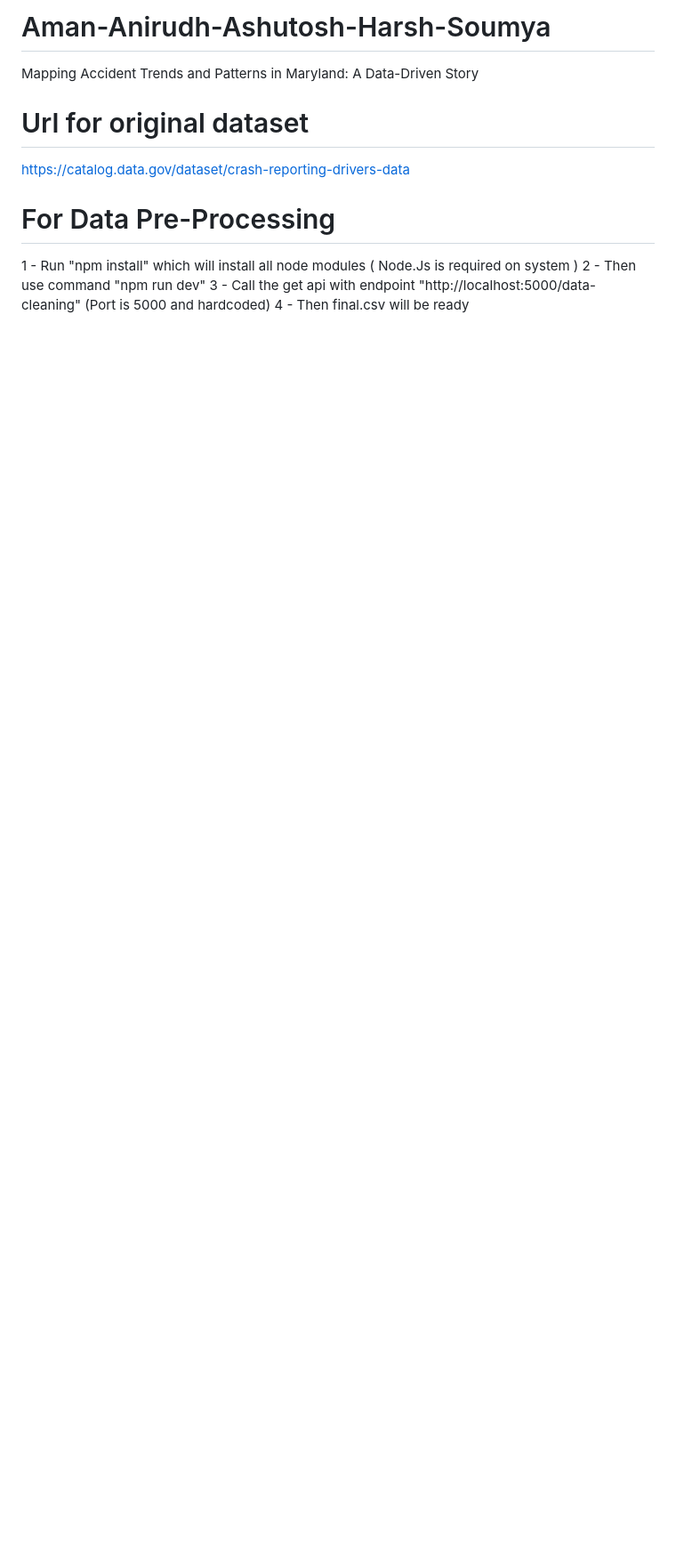
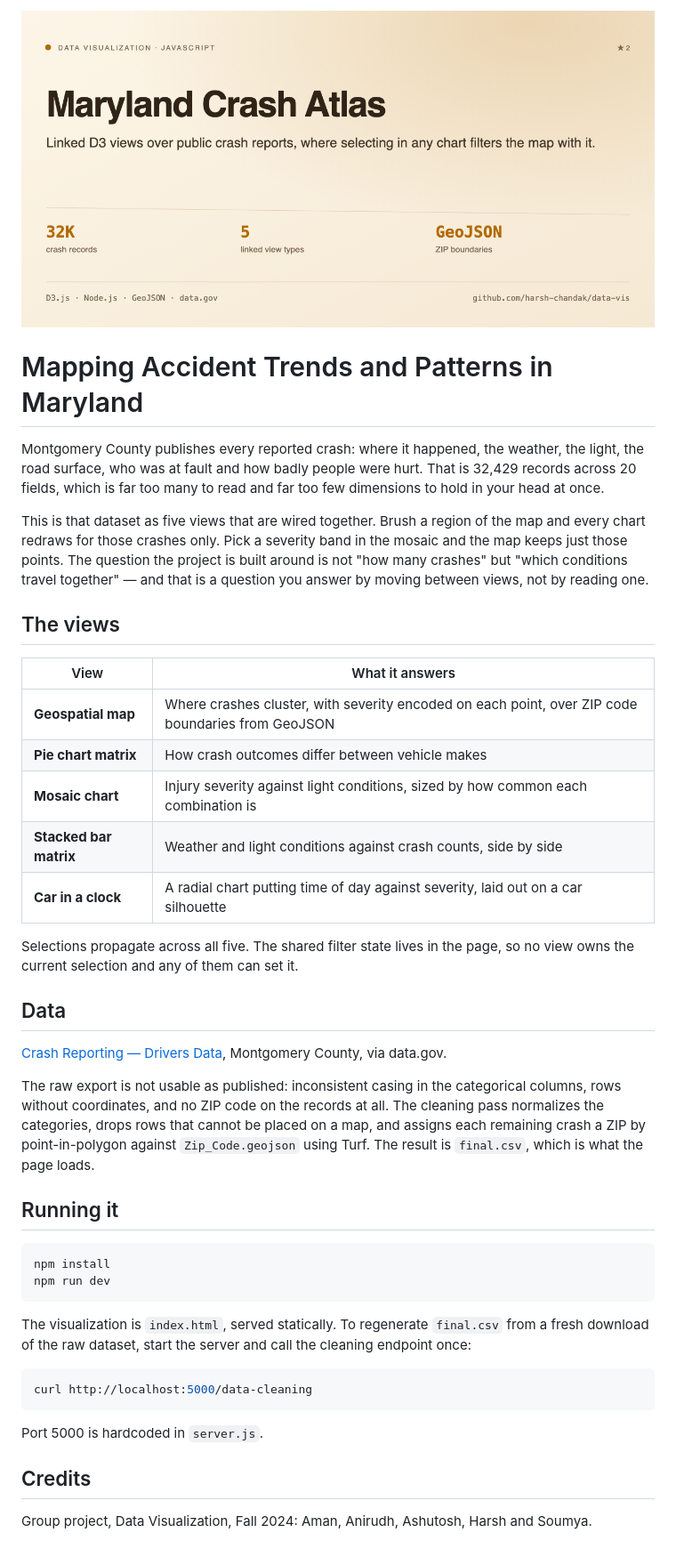
Before and after one commit to harsh-chandak/data-vis, a Markdown page: README.md, the part around the change. Shown: that part at 89% size. Rendered like a GitHub page; pictures changed too: assets/card-light.png (added); blank space fills up the shorter version.

Commit message:
A README that says what the project is
The README was titled with the five of our first names and listed four setup
commands. Nothing on the page said what was built, what data it used, or what
you could learn from it, so the repository was unreadable to anyone who had not
worked on it.

It now leads with the dataset and the question, documents the five views and
what each one answers, and explains the cleaning pass, which is the part that
actually took the work: the raw export has no ZIP on the records, so each crash
is placed by point-in-polygon against the boundary file.

Setup instructions kept, moved below.

````diff
--- a/README.md
+++ b/README.md
@@ -1,12 +1,65 @@
-# Aman-Anirudh-Ashutosh-Harsh-Soumya
-Mapping Accident Trends and Patterns in Maryland: A
-Data-Driven Story
+<picture>
+  <source media="(prefers-color-scheme: dark)" srcset="assets/card-dark.png">
+  <source media="(prefers-color-scheme: light)" srcset="assets/card-light.png">
+  <img src="assets/card-light.png" alt="Maryland Crash Atlas. Linked D3 views over public crash reports, where selecting in any chart filters the map with it. 32 thousand crash records, five linked view types, ZIP code boundaries from GeoJSON. Built with D3.js, Node.js, GeoJSON and data.gov.">
+</picture>
 
-# Url for original dataset
-https://catalog.data.gov/dataset/crash-reporting-drivers-data
+# Mapping Accident Trends and Patterns in Maryland
 
-# For Data Pre-Processing
-1 - Run "npm install" which will install all node modules ( Node.Js is required on system )
-2 - Then use command "npm run dev"
-3 - Call the get api with endpoint "http://localhost:5000/data-cleaning" (Port is 5000 and hardcoded)
-4 - Then final.csv will be ready
+Montgomery County publishes every reported crash: where it happened, the weather,
+the light, the road surface, who was at fault and how badly people were hurt.
+That is 32,429 records across 20 fields, which is far too many to read and far
+too few dimensions to hold in your head at once.
+
+This is that dataset as five views that are wired together. Brush a region of the
+map and every chart redraws for those crashes only. Pick a severity band in the
+mosaic and the map keeps just those points. The question the project is built
+around is not "how many crashes" but "which conditions travel together" — and
+that is a question you answer by moving between views, not by reading one.
+
+## The views
+
+| View | What it answers |
+| --- | --- |
+| **Geospatial map** | Where crashes cluster, with severity encoded on each point, over ZIP code boundaries from GeoJSON |
+| **Pie chart matrix** | How crash outcomes differ between vehicle makes |
+| **Mosaic chart** | Injury severity against light conditions, sized by how common each combination is |
+| **Stacked bar matrix** | Weather and light conditions against crash counts, side by side |
+| **Car in a clock** | A radial chart putting time of day against severity, laid out on a car silhouette |
+
+Selections propagate across all five. The shared filter state lives in the page,
+so no view owns the current selection and any of them can set it.
+
+## Data
+
+[Crash Reporting — Drivers Data](https://catalog.data.gov/dataset/crash-reporting-drivers-data),
+Montgomery County, via data.gov.
+
+The raw export is not usable as published: inconsistent casing in the categorical
+columns, rows without coordinates, and no ZIP code on the records at all. The
+cleaning pass normalizes the categories, drops rows that cannot be placed on a
+map, and assigns each remaining crash a ZIP by point-in-polygon against
+`Zip_Code.geojson` using Turf. The result is `final.csv`, which is what the page
+loads.
+
+## Running it
+
+```bash
+npm install
+npm run dev
+```
+
+The visualization is `index.html`, served statically. To regenerate `final.csv`
+from a fresh download of the raw dataset, start the server and call the cleaning
+endpoint once:
+
+```bash
+curl http://localhost:5000/data-cleaning
+```
+
+Port 5000 is hardcoded in `server.js`.
+
+## Credits
+
+Group project, Data Visualization, Fall 2024: Aman, Anirudh, Ashutosh, Harsh and
+Soumya.
````
Also changed, not shown: assets/card-dark.png (added).
